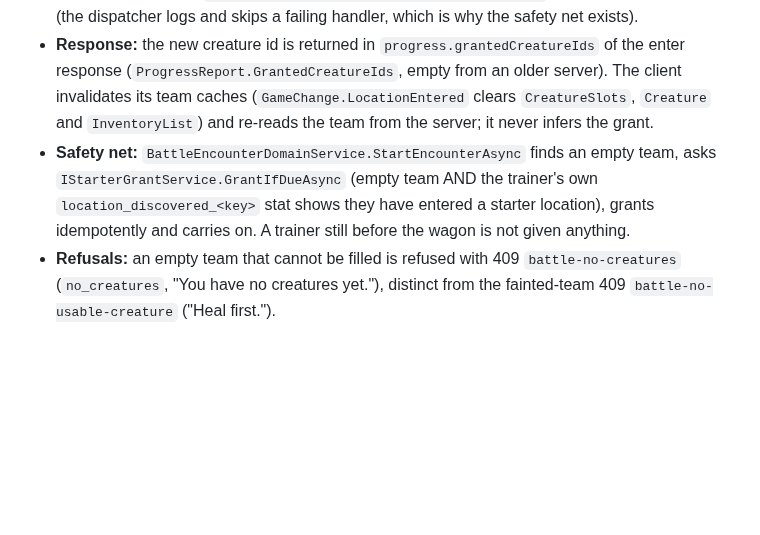
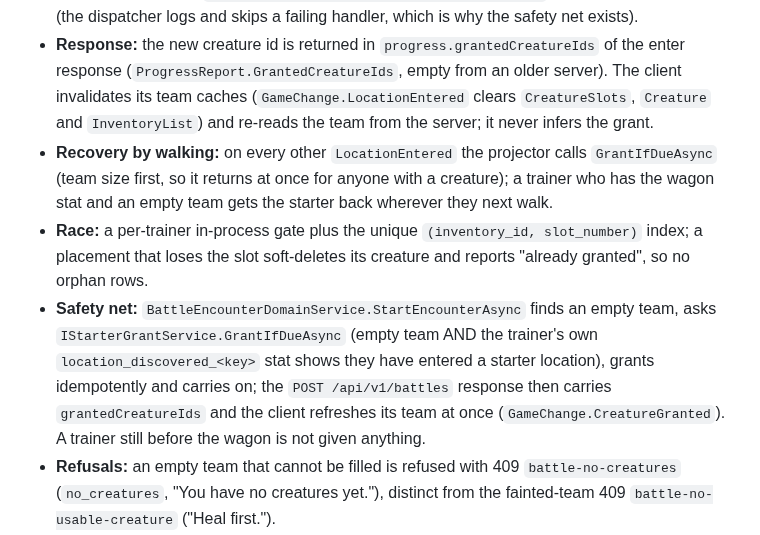
Before and after one commit to CrystallineRift/cr-docs, a Markdown page: docs/backend/05-starter-creature-flow.md, the part around the change. Rendered like a GitHub page; blank space fills up the shorter version.

Commit message:
docs: recovery by walking, grant race, battle-start grantedCreatureIds
Co-Authored-By: Claude Opus 5.5 <noreply@anthropic.com>
Claude-Session: https://claude.ai/code/session_01UKfZKGqDp5bGUL9tWD44Hi

```diff
--- a/docs/backend/05-starter-creature-flow.md
+++ b/docs/backend/05-starter-creature-flow.md
@@ -256,7 +256,9 @@ Known window, accepted: a process that dies during step 6 leaves some items miss
 - **Guard:** only when the team is empty (`GetTeamSizeAsync == 0`). Idempotent by state: a revisit, a trainer who already owns a team creature (every trainer created before this change) and a trainer who captured first all get nothing.
 - **Action:** `IStarterCreatureService.GenerateStarterAsync` (`starter_creature_1_id` at `starter_creature_level`) placed on team slot 1. If placement fails the orphaned creature is soft-deleted through `IGeneratedCreatureRepository.DeleteCreature` and the error is rethrown (the dispatcher logs and skips a failing handler, which is why the safety net exists).
 - **Response:** the new creature id is returned in `progress.grantedCreatureIds` of the enter response (`ProgressReport.GrantedCreatureIds`, empty from an older server). The client invalidates its team caches (`GameChange.LocationEntered` clears `CreatureSlots`, `Creature` and `InventoryList`) and re-reads the team from the server; it never infers the grant.
-- **Safety net:** `BattleEncounterDomainService.StartEncounterAsync` finds an empty team, asks `IStarterGrantService.GrantIfDueAsync` (empty team AND the trainer's own `location_discovered_<key>` stat shows they have entered a starter location), grants idempotently and carries on. A trainer still before the wagon is not given anything.
+- **Recovery by walking:** on every other `LocationEntered` the projector calls `GrantIfDueAsync` (team size first, so it returns at once for anyone with a creature); a trainer who has the wagon stat and an empty team gets the starter back wherever they next walk.
+- **Race:** a per-trainer in-process gate plus the unique `(inventory_id, slot_number)` index; a placement that loses the slot soft-deletes its creature and reports "already granted", so no orphan rows.
+- **Safety net:** `BattleEncounterDomainService.StartEncounterAsync` finds an empty team, asks `IStarterGrantService.GrantIfDueAsync` (empty team AND the trainer's own `location_discovered_<key>` stat shows they have entered a starter location), grants idempotently and carries on; the `POST /api/v1/battles` response then carries `grantedCreatureIds` and the client refreshes its team at once (`GameChange.CreatureGranted`). A trainer still before the wagon is not given anything.
 - **Refusals:** an empty team that cannot be filled is refused with 409 `battle-no-creatures` (`no_creatures`, "You have no creatures yet."), distinct from the fainted-team 409 `battle-no-usable-creature` ("Heal first.").
 - **Client world:** `TeamFaintedGate` is also closed while the team is empty (`NoCreatures`), so no wild contact or trainer battle is offered before the starter; `TeamSync` and `TeamFaintedGateDriver` re-read on `IProgressionNotifier.CreaturesGranted`.
 - **Offline:** the same handler and service from the same DLLs, wired in the Unity `ProgressBindings` and installer.
```
